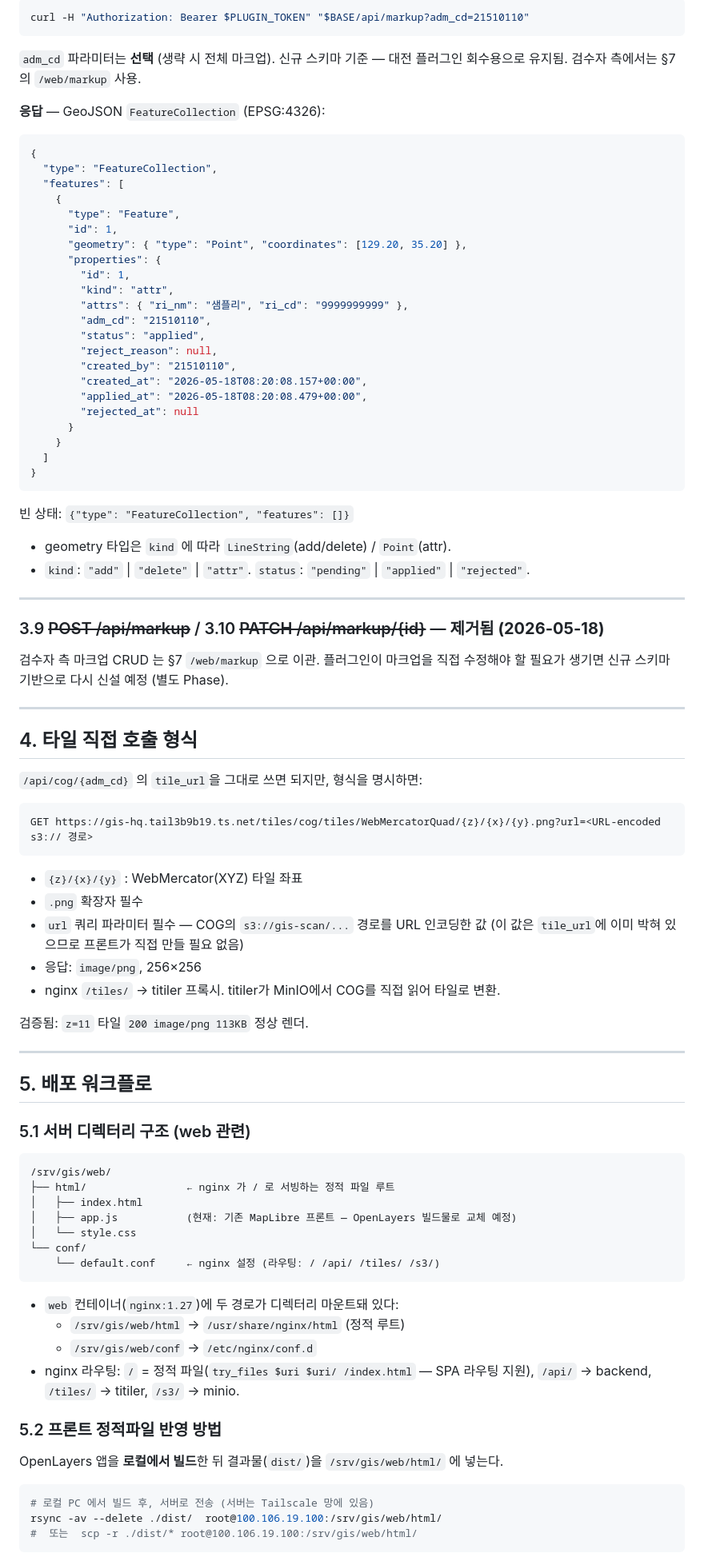
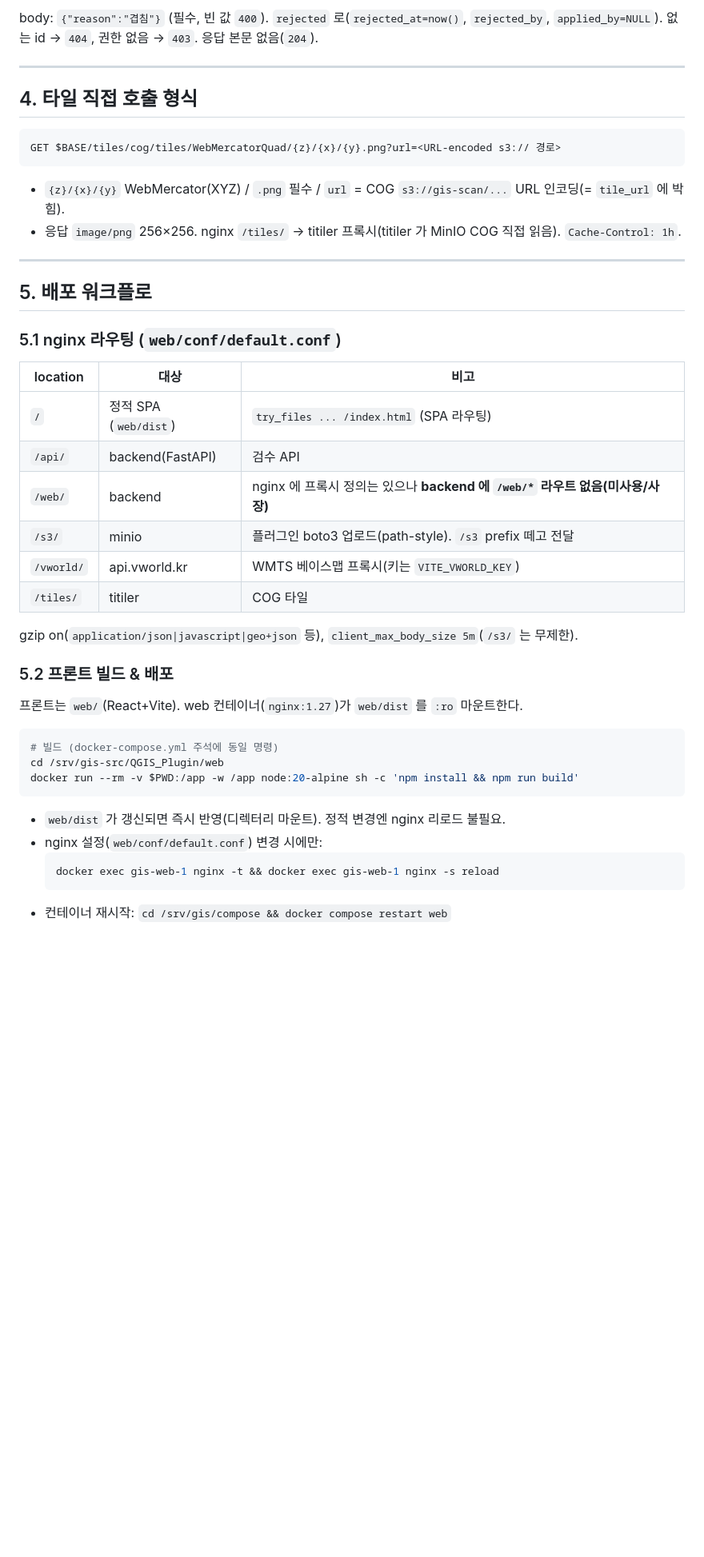
Before and after one commit to kimpgithub/QGIS_Plugin, a Markdown page: server/API_REFERENCE.md, the part around one of its changes. Shown at 80% size. Rendered like a GitHub page; blank space fills up the shorter version.

````diff
--- a/server/API_REFERENCE.md
+++ b/server/API_REFERENCE.md
@@ -268,93 +278,47 @@ curl -b cookie.txt "$BASE/api/boundary?adm_cd=32510110"
 
-```bash
-curl -H "Authorization: Bearer $PLUGIN_TOKEN" "$BASE/api/markup?adm_cd=21510110"
-```
-`adm_cd` 파라미터는 **선택** (생략 시 전체 마크업). 신규 스키마 기준 — 대전 플러그인 회수용으로
-유지됨. 검수자 측에서는 §7 의 `/web/markup` 사용.
-
-**응답** — GeoJSON `FeatureCollection` (EPSG:4326):
-```json
-{
-  "type": "FeatureCollection",
-  "features": [
-    {
-      "type": "Feature",
-      "id": 1,
-      "geometry": { "type": "Point", "coordinates": [129.20, 35.20] },
-      "properties": {
-        "id": 1,
-        "kind": "attr",
-        "attrs": { "ri_nm": "샘플리", "ri_cd": "9999999999" },
-        "adm_cd": "21510110",
-        "status": "applied",
-        "reject_reason": null,
-        "created_by": "21510110",
-        "created_at": "2026-05-18T08:20:08.157+00:00",
-        "applied_at": "2026-05-18T08:20:08.479+00:00",
-        "rejected_at": null
-      }
-    }
-  ]
-}
-```
-빈 상태: `{"type": "FeatureCollection", "features": []}`
-
-- geometry 타입은 `kind` 에 따라 `LineString`(add/delete) / `Point`(attr).
-- `kind`: `"add"` | `"delete"` | `"attr"`. `status`: `"pending"` | `"applied"` | `"rejected"`.
-
----
-
-### 3.9 ~~POST /api/markup~~  /  3.10 ~~PATCH /api/markup/{id}~~ — **제거됨 (2026-05-18)**
-
-검수자 측 마크업 CRUD 는 §7 `/web/markup` 으로 이관. 플러그인이 마크업을 직접 수정해야 할
-필요가 생기면 신규 스키마 기반으로 다시 신설 예정 (별도 Phase).
+body: `{"reason":"겹침"}` (필수, 빈 값 `400`). `rejected` 로(`rejected_at=now()`, `rejected_by`, `applied_by=NULL`).
+없는 id → `404`, 권한 없음 → `403`. 응답 본문 없음(`204`).
 
 ---
 
 ## 4. 타일 직접 호출 형식
 
-`/api/cog/{adm_cd}` 의 `tile_url`을 그대로 쓰면 되지만, 형식을 명시하면:
-
 ```
-GET https://gis-hq.tail3b9b19.ts.net/tiles/cog/tiles/WebMercatorQuad/{z}/{x}/{y}.png?url=<URL-encoded s3:// 경로>
+GET $BASE/tiles/cog/tiles/WebMercatorQuad/{z}/{x}/{y}.png?url=<URL-encoded s3:// 경로>
 ```
-- `{z}/{x}/{y}` : WebMercator(XYZ) 타일 좌표
-- `.png` 확장자 필수
-- `url` 쿼리 파라미터 필수 — COG의 `s3://gis-scan/...` 경로를 URL 인코딩한 값
-  (이 값은 `tile_url`에 이미 박혀 있으므로 프론트가 직접 만들 필요 없음)
-- 응답: `image/png`, 256×256
-- nginx `/tiles/` → titiler 프록시. titiler가 MinIO에서 COG를 직접 읽어 타일로 변환.
-
-검증됨: `z=11` 타일 `200 image/png 113KB` 정상 렌더.
+- `{z}/{x}/{y}` WebMercator(XYZ) / `.png` 필수 / `url` = COG `s3://gis-scan/...` URL 인코딩(= `tile_url` 에 박힘).
+- 응답 `image/png` 256×256. nginx `/tiles/` → titiler 프록시(titiler 가 MinIO COG 직접 읽음). `Cache-Control: 1h`.
 
 ---
 
 ## 5. 배포 워크플로
 
-### 5.1 서버 디렉터리 구조 (web 관련)
+### 5.1 nginx 라우팅 (`web/conf/default.conf`)
 
-```
-/srv/gis/web/
-├── html/                ← nginx 가 / 로 서빙하는 정적 파일 루트
-│   ├── index.html
-│   ├── app.js           (현재: 기존 MapLibre 프론트 — OpenLayers 빌드물로 교체 예정)
-│   └── style.css
-└── conf/
-    └── default.conf     ← nginx 설정 (라우팅: / /api/ /tiles/ /s3/)
-```
-- `web` 컨테이너(`nginx:1.27`)에 두 경로가 디렉터리 마운트돼 있다:
-  - `/srv/gis/web/html` → `/usr/share/nginx/html` (정적 루트)
-  - `/srv/gis/web/conf` → `/etc/nginx/conf.d`
-- nginx 라우팅: `/` = 정적 파일(`try_files $uri $uri/ /index.html` — SPA 라우팅 지원),
-  `/api/` → backend, `/tiles/` → titiler, `/s3/` → minio.
+| location | 대상 | 비고 |
+|---|---|---|
+| `/` | 정적 SPA (`web/dist`) | `try_files ... /index.html` (SPA 라우팅) |
+| `/api/` | backend(FastAPI) | 검수 API |
+| `/web/` | backend | nginx 에 프록시 정의는 있으나 **backend 에 `/web/*` 라우트 없음(미사용/사장)** |
+| `/s3/` | minio | 플러그인 boto3 업로드(path-style). `/s3` prefix 떼고 전달 |
+| `/vworld/` | api.vworld.kr | WMTS 베이스맵 프록시(키는 `VITE_VWORLD_KEY`) |
+| `/tiles/` | titiler | COG 타일 |
 
-### 5.2 프론트 정적파일 반영 방법
+gzip on(`application/json|javascript|geo+json` 등), `client_max_body_size 5m`(`/s3/` 는 무제한).
 
-OpenLayers 앱을 **로컬에서 빌드**한 뒤 결과물(`dist/`)을 `/srv/gis/web/html/` 에 넣는다.
+### 5.2 프론트 빌드 & 배포
+
+프론트는 `web/`(React+Vite). web 컨테이너(`nginx:1.27`)가 `web/dist` 를 `:ro` 마운트한다.
 
 ```bash
-# 로컬 PC 에서 빌드 후, 서버로 전송 (서버는 Tailscale 망에 있음)
-rsync -av --delete ./dist/  root@100.106.19.100:/srv/gis/web/html/
-#  또는  scp -r ./dist/* root@100.106.19.100:/srv/gis/web/html/
+# 빌드 (docker-compose.yml 주석에 동일 명령)
+cd /srv/gis-src/QGIS_Plugin/web
+docker run --rm -v $PWD:/app -w /app node:20-alpine sh -c 'npm install && npm run build'
 ```
+- `web/dist` 가 갱신되면 즉시 반영(디렉터리 마운트). 정적 변경엔 nginx 리로드 불필요.
+- nginx 설정(`web/conf/default.conf`) 변경 시에만:
+  ```bash
+  docker exec gis-web-1 nginx -t && docker exec gis-web-1 nginx -s reload
+  ```
+- 컨테이너 재시작: `cd /srv/gis/compose && docker compose restart web`
 
````
Also changed, not shown: other parts of server/API_REFERENCE.md (+202 -351 lines), CHANGELOG.md (+13 -0 lines).
